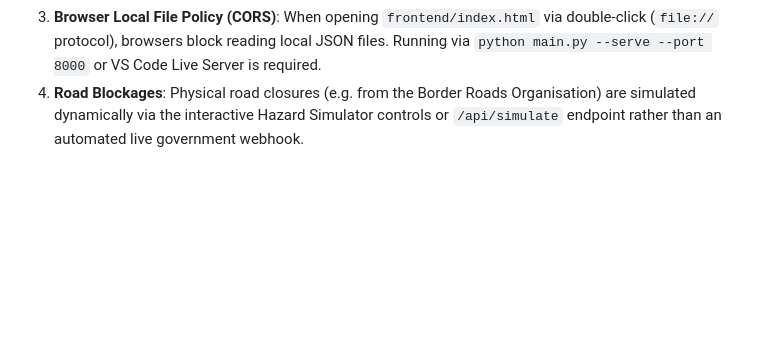
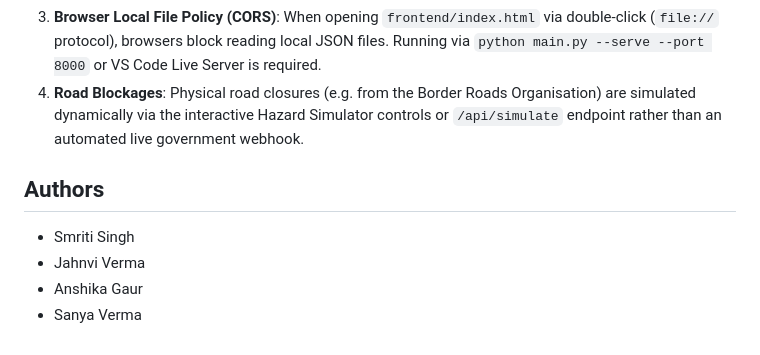
Before and after one commit to SmritiSingh118/SlopeShield, a Markdown page: Readme.md, the part around the change. Drawn GitHub-style; blank space fills up the shorter version.

Commit message:
Add authors section to Readme.md

```diff
--- a/Readme.md
+++ b/Readme.md
@@ -205,3 +205,10 @@ The backend HTTP server provides the following endpoints:
 2. **C++ and Python Separation**: As detailed in Section 5, the C++ route engine operates as a standalone compiled tool and CLI; it is not called directly by the Python HTTP server at runtime.
 3. **Browser Local File Policy (CORS)**: When opening `frontend/index.html` via double-click (`file://` protocol), browsers block reading local JSON files. Running via `python main.py --serve --port 8000` or VS Code Live Server is required.
 4. **Road Blockages**: Physical road closures (e.g. from the Border Roads Organisation) are simulated dynamically via the interactive Hazard Simulator controls or `/api/simulate` endpoint rather than an automated live government webhook.
+
+## Authors
+
+- Smriti Singh
+- Jahnvi Verma
+- Anshika Gaur
+- Sanya Verma
```
